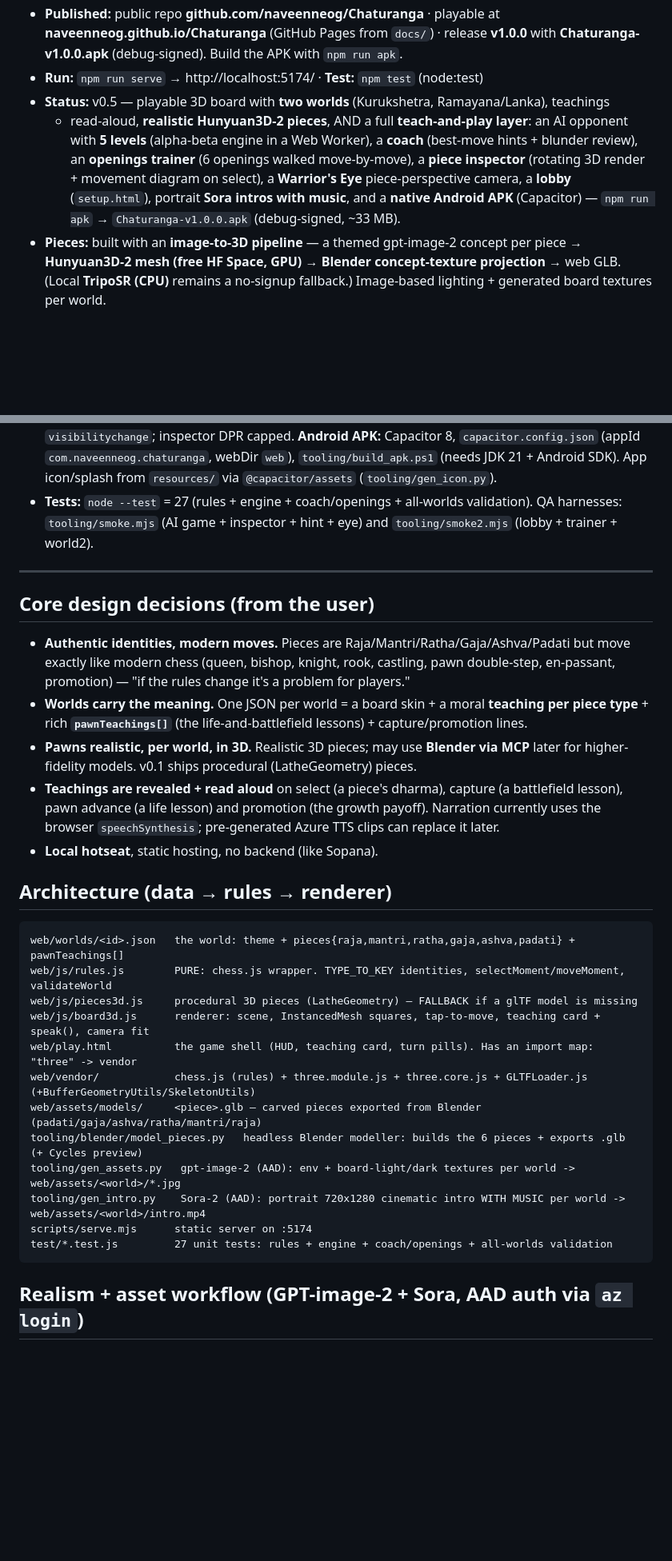
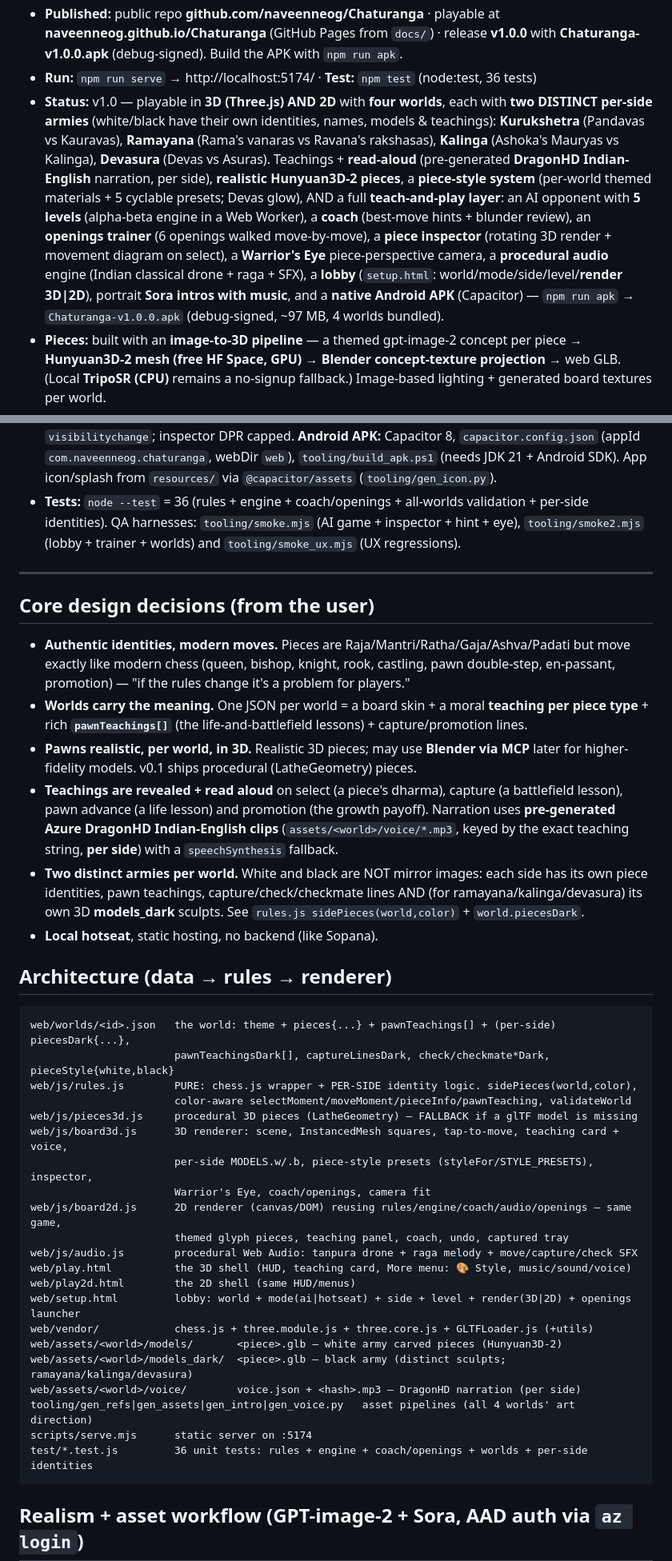
Before and after one commit to naveenneog/Chaturanga, a Markdown page: CONTEXT.md, 2 parts joined by grey strips. Shown at 80% size. GitHub-like rendering; blank space fills up the shorter version.

Commit message:
docs: update CONTEXT.md for v1.0 (4 worlds, 2D mode, piece styles, per-side armies + voice)
Co-authored-by: Copilot <223556219+Copilot@users.noreply.github.com>

````diff
--- a/CONTEXT.md
+++ b/CONTEXT.md
@@ -12,14 +12,20 @@
 - **Published:** public repo **github.com/naveenneog/Chaturanga** · playable at
   **naveenneog.github.io/Chaturanga** (GitHub Pages from `docs/`) · release **v1.0.0** with
   **Chaturanga-v1.0.0.apk** (debug-signed). Build the APK with `npm run apk`.
-- **Run:** `npm run serve` → http://localhost:5174/  ·  **Test:** `npm test` (node:test)
-- **Status:** v0.5 — playable 3D board with **two worlds** (Kurukshetra, Ramayana/Lanka), teachings
-  + read-aloud, **realistic Hunyuan3D-2 pieces**, AND a full **teach-and-play layer**: an AI
-  opponent with **5 levels** (alpha-beta engine in a Web Worker), a **coach** (best-move hints +
-  blunder review), an **openings trainer** (6 openings walked move-by-move), a **piece inspector**
-  (rotating 3D render + movement diagram on select), a **Warrior's Eye** piece-perspective camera,
-  a **lobby** (`setup.html`), portrait **Sora intros with music**, and a **native Android APK**
-  (Capacitor) — `npm run apk` → `Chaturanga-v1.0.0.apk` (debug-signed, ~33 MB).
+- **Run:** `npm run serve` → http://localhost:5174/  ·  **Test:** `npm test` (node:test, 36 tests)
+- **Status:** v1.0 — playable in **3D (Three.js) AND 2D** with **four worlds**, each with **two
+  DISTINCT per-side armies** (white/black have their own identities, names, models & teachings):
+  **Kurukshetra** (Pandavas vs Kauravas), **Ramayana** (Rama's vanaras vs Ravana's rakshasas),
+  **Kalinga** (Ashoka's Mauryas vs Kalinga), **Devasura** (Devas vs Asuras). Teachings +
+  **read-aloud** (pre-generated **DragonHD Indian-English** narration, per side), **realistic
+  Hunyuan3D-2 pieces**, a **piece-style system** (per-world themed materials + 5 cyclable presets;
+  Devas glow), AND a full **teach-and-play layer**: an AI opponent with **5 levels** (alpha-beta
+  engine in a Web Worker), a **coach** (best-move hints + blunder review), an **openings trainer**
+  (6 openings walked move-by-move), a **piece inspector** (rotating 3D render + movement diagram on
+  select), a **Warrior's Eye** piece-perspective camera, a **procedural audio** engine (Indian
+  classical drone + raga + SFX), a **lobby** (`setup.html`: world/mode/side/level/**render 3D|2D**),
+  portrait **Sora intros with music**, and a **native Android APK** (Capacitor) —
+  `npm run apk` → `Chaturanga-v1.0.0.apk` (debug-signed, ~97 MB, 4 worlds bundled).
 - **Pieces:** built with an **image-to-3D pipeline** — a themed gpt-image-2 concept per piece →
   **Hunyuan3D-2 mesh (free HF Space, GPU)** → **Blender concept-texture projection** → web GLB.
   (Local **TripoSR (CPU)** remains a no-signup fallback.) Image-based lighting + generated board
@@ -50,9 +56,9 @@ web/js/engine.worker.js Web Worker running the AI off the render thread (main-th
   on `visibilitychange`; inspector DPR capped. **Android APK:** Capacitor 8, `capacitor.config.json`
   (appId `com.naveenneog.chaturanga`, webDir `web`), `tooling/build_apk.ps1` (needs JDK 21 +
   Android SDK). App icon/splash from `resources/` via `@capacitor/assets` (`tooling/gen_icon.py`).
-- **Tests:** `node --test` = 27 (rules + engine + coach/openings + all-worlds validation).
-  QA harnesses: `tooling/smoke.mjs` (AI game + inspector + hint + eye) and `tooling/smoke2.mjs`
-  (lobby + trainer + world2).
+- **Tests:** `node --test` = 36 (rules + engine + coach/openings + all-worlds validation +
+  per-side identities). QA harnesses: `tooling/smoke.mjs` (AI game + inspector + hint + eye),
+  `tooling/smoke2.mjs` (lobby + trainer + worlds) and `tooling/smoke_ux.mjs` (UX regressions).
 
 ---
 
@@ -65,24 +71,37 @@ web/js/engine.worker.js Web Worker running the AI off the render thread (main-th
 - **Pawns realistic, per world, in 3D.** Realistic 3D pieces; may use **Blender via MCP** later
   for higher-fidelity models. v0.1 ships procedural (LatheGeometry) pieces.
 - **Teachings are revealed + read aloud** on select (a piece's dharma), capture (a battlefield
-  lesson), pawn advance (a life lesson) and promotion (the growth payoff). Narration currently
-  uses the browser `speechSynthesis`; pre-generated Azure TTS clips can replace it later.
+  lesson), pawn advance (a life lesson) and promotion (the growth payoff). Narration uses
+  **pre-generated Azure DragonHD Indian-English clips** (`assets/<world>/voice/*.mp3`, keyed by the
+  exact teaching string, **per side**) with a `speechSynthesis` fallback.
+- **Two distinct armies per world.** White and black are NOT mirror images: each side has its own
+  piece identities, pawn teachings, capture/check/checkmate lines AND (for ramayana/kalinga/devasura)
+  its own 3D **models_dark** sculpts. See `rules.js sidePieces(world,color)` + `world.piecesDark`.
 - **Local hotseat**, static hosting, no backend (like Sopana).
 
 ## Architecture (data → rules → renderer)
 ```
-web/worlds/<id>.json   the world: theme + pieces{raja,mantri,ratha,gaja,ashva,padati} + pawnTeachings[]
-web/js/rules.js        PURE: chess.js wrapper. TYPE_TO_KEY identities, selectMoment/moveMoment, validateWorld
+web/worlds/<id>.json   the world: theme + pieces{...} + pawnTeachings[] + (per-side) piecesDark{...},
+                       pawnTeachingsDark[], captureLinesDark, check/checkmate*Dark, pieceStyle{white,black}
+web/js/rules.js        PURE: chess.js wrapper + PER-SIDE identity logic. sidePieces(world,color),
+                       color-aware selectMoment/moveMoment/pieceInfo/pawnTeaching, validateWorld
 web/js/pieces3d.js     procedural 3D pieces (LatheGeometry) — FALLBACK if a glTF model is missing
-web/js/board3d.js      renderer: scene, InstancedMesh squares, tap-to-move, teaching card + speak(), camera fit
-web/play.html          the game shell (HUD, teaching card, turn pills). Has an import map: "three" -> vendor
-web/vendor/            chess.js (rules) + three.module.js + three.core.js + GLTFLoader.js (+BufferGeometryUtils/SkeletonUtils)
-web/assets/models/     <piece>.glb — carved pieces exported from Blender (padati/gaja/ashva/ratha/mantri/raja)
-tooling/blender/model_pieces.py   headless Blender modeller: builds the 6 pieces + exports .glb (+ Cycles preview)
-tooling/gen_assets.py   gpt-image-2 (AAD): env + board-light/dark textures per world -> web/assets/<world>/*.jpg
-tooling/gen_intro.py    Sora-2 (AAD): portrait 720x1280 cinematic intro WITH MUSIC per world -> web/assets/<world>/intro.mp4
+web/js/board3d.js      3D renderer: scene, InstancedMesh squares, tap-to-move, teaching card + voice,
+                       per-side MODELS.w/.b, piece-style presets (styleFor/STYLE_PRESETS), inspector,
+                       Warrior's Eye, coach/openings, camera fit
+web/js/board2d.js      2D renderer (canvas/DOM) reusing rules/engine/coach/audio/openings — same game,
+                       themed glyph pieces, teaching panel, coach, undo, captured tray
+web/js/audio.js        procedural Web Audio: tanpura drone + raga melody + move/capture/check SFX
+web/play.html          the 3D shell (HUD, teaching card, More menu: 🎨 Style, music/sound/voice)
+web/play2d.html        the 2D shell (same HUD/menus)
+web/setup.html         lobby: world + mode(ai|hotseat) + side + level + render(3D|2D) + openings launcher
+web/vendor/            chess.js + three.module.js + three.core.js + GLTFLoader.js (+utils)
+web/assets/<world>/models/       <piece>.glb — white army carved pieces (Hunyuan3D-2)
+web/assets/<world>/models_dark/  <piece>.glb — black army (distinct sculpts; ramayana/kalinga/devasura)
+web/assets/<world>/voice/        voice.json + <hash>.mp3 — DragonHD narration (per side)
+tooling/gen_refs|gen_assets|gen_intro|gen_voice.py   asset pipelines (all 4 worlds' art direction)
 scripts/serve.mjs      static server on :5174
-test/*.test.js         27 unit tests: rules + engine + coach/openings + all-worlds validation
+test/*.test.js         36 unit tests: rules + engine + coach/openings + worlds + per-side identities
 ```
 
 ## Realism + asset workflow (GPT-image-2 + Sora, AAD auth via `az login`)
````
Also changed, not shown: other parts of CONTEXT.md (+18 -6 lines).
